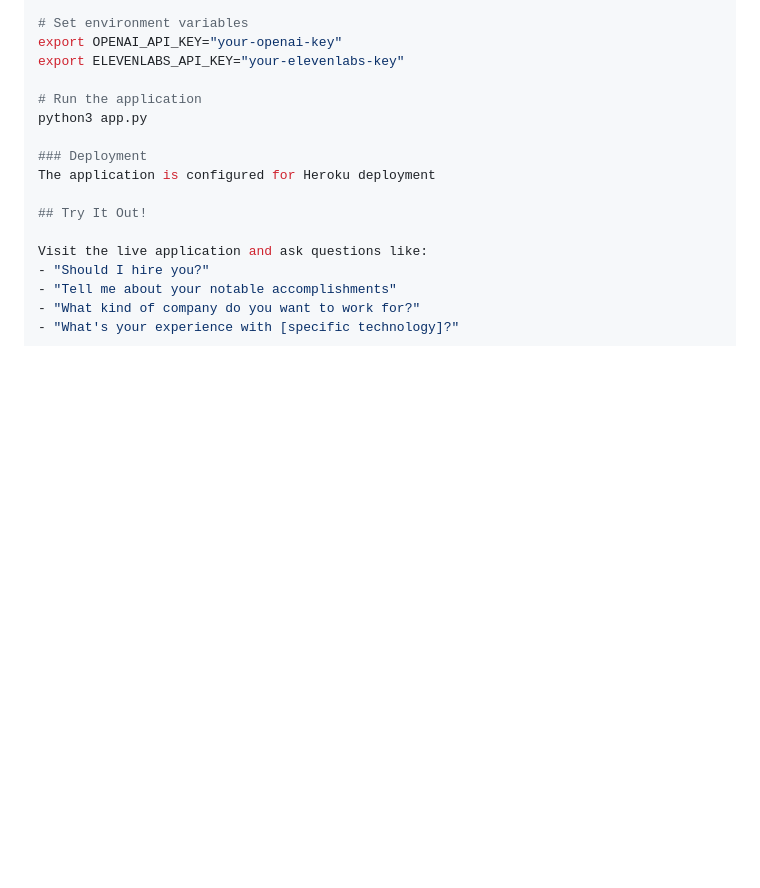
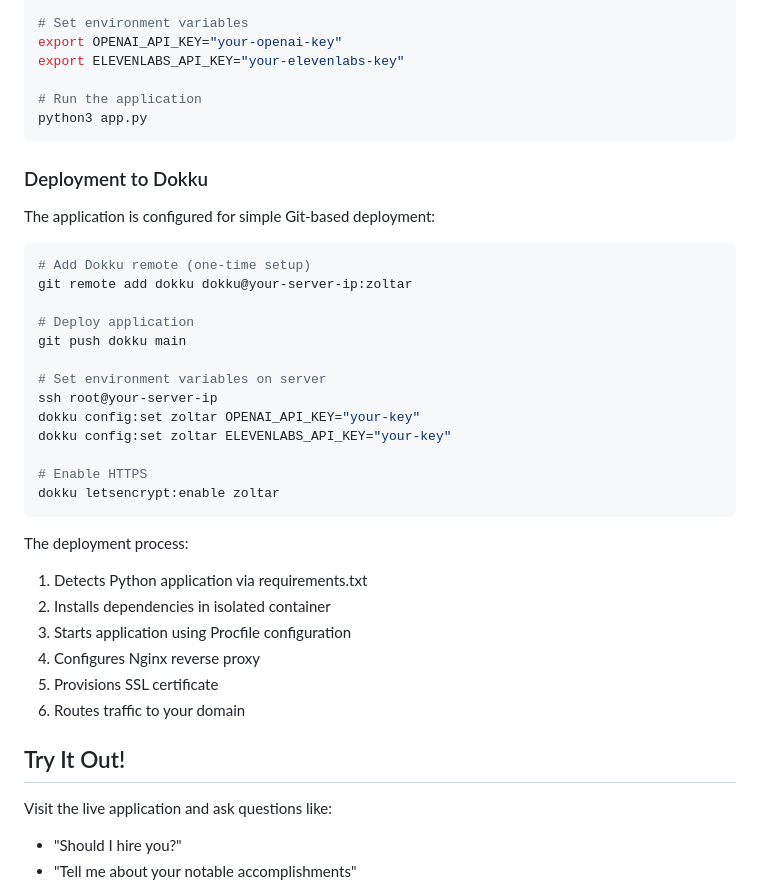
Before and after one commit to khalua/zoltar, a Markdown page: README.md, the part around one of its changes. Drawn GitHub-style; blank space fills up the shorter version.

````diff
--- a/README.md
+++ b/README.md
@@ -106,9 +151,35 @@ export ELEVENLABS_API_KEY="your-elevenlabs-key"
 
 # Run the application
 python3 app.py
+```
 
-### Deployment
-The application is configured for Heroku deployment
+### Deployment to Dokku
+
+The application is configured for simple Git-based deployment:
+
+```bash
+# Add Dokku remote (one-time setup)
+git remote add dokku dokku@your-server-ip:zoltar
+
+# Deploy application
+git push dokku main
+
+# Set environment variables on server
+ssh root@your-server-ip
+dokku config:set zoltar OPENAI_API_KEY="your-key"
+dokku config:set zoltar ELEVENLABS_API_KEY="your-key"
+
+# Enable HTTPS
+dokku letsencrypt:enable zoltar
+```
+
+The deployment process:
+1. Detects Python application via requirements.txt
+2. Installs dependencies in isolated container
+3. Starts application using Procfile configuration
+4. Configures Nginx reverse proxy
+5. Provisions SSL certificate
+6. Routes traffic to your domain
 
 ## Try It Out!
 
````
Also changed, not shown: other parts of README.md (+90 -45 lines).
